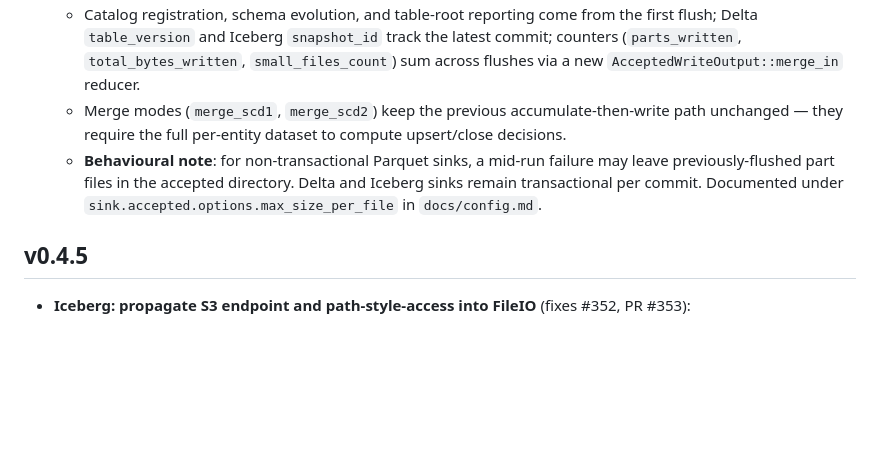
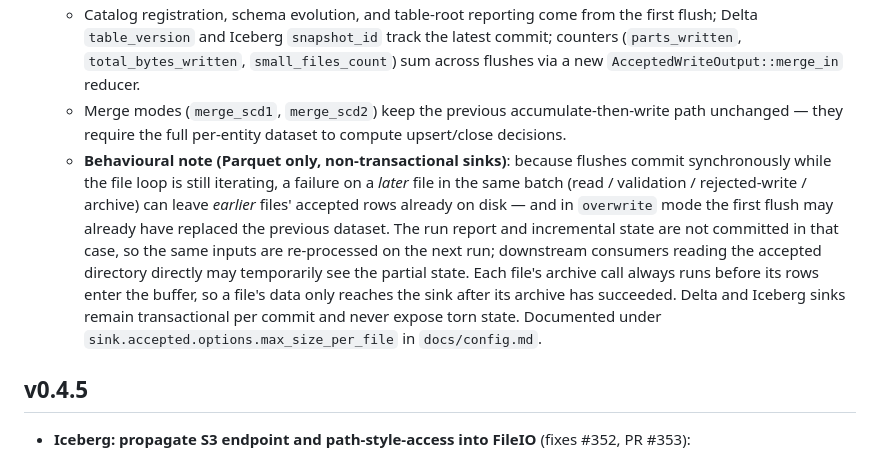
Before and after one commit to malon64/floe, a Markdown page: CHANGELOG.md, the part around the change. GitHub-like rendering; blank space fills up the shorter version.

```diff
--- a/CHANGELOG.md
+++ b/CHANGELOG.md
@@ -10,7 +10,7 @@ All notable changes to Floe are documented in this file.
   - The first flush uses the entity's configured `write_mode` (`overwrite` or `append`); subsequent flushes within the same run are forced to `append`, mirroring the existing `rejected_overwrite_used` pattern. This preserves the existing first-flush-clears-then-appends behaviour for `overwrite` mode.
   - Catalog registration, schema evolution, and table-root reporting come from the first flush; Delta `table_version` and Iceberg `snapshot_id` track the latest commit; counters (`parts_written`, `total_bytes_written`, `small_files_count`) sum across flushes via a new `AcceptedWriteOutput::merge_in` reducer.
   - Merge modes (`merge_scd1`, `merge_scd2`) keep the previous accumulate-then-write path unchanged — they require the full per-entity dataset to compute upsert/close decisions.
-  - **Behavioural note**: for non-transactional Parquet sinks, a mid-run failure may leave previously-flushed part files in the accepted directory. Delta and Iceberg sinks remain transactional per commit. Documented under `sink.accepted.options.max_size_per_file` in `docs/config.md`.
+  - **Behavioural note (Parquet only, non-transactional sinks)**: because flushes commit synchronously while the file loop is still iterating, a failure on a *later* file in the same batch (read / validation / rejected-write / archive) can leave *earlier* files' accepted rows already on disk — and in `overwrite` mode the first flush may already have replaced the previous dataset. The run report and incremental state are not committed in that case, so the same inputs are re-processed on the next run; downstream consumers reading the accepted directory directly may temporarily see the partial state. Each file's archive call always runs before its rows enter the buffer, so a file's data only reaches the sink after its archive has succeeded. Delta and Iceberg sinks remain transactional per commit and never expose torn state. Documented under `sink.accepted.options.max_size_per_file` in `docs/config.md`.
 
 ## v0.4.5
 
```
Also changed, not shown: docs/config.md (+21 -6 lines).
